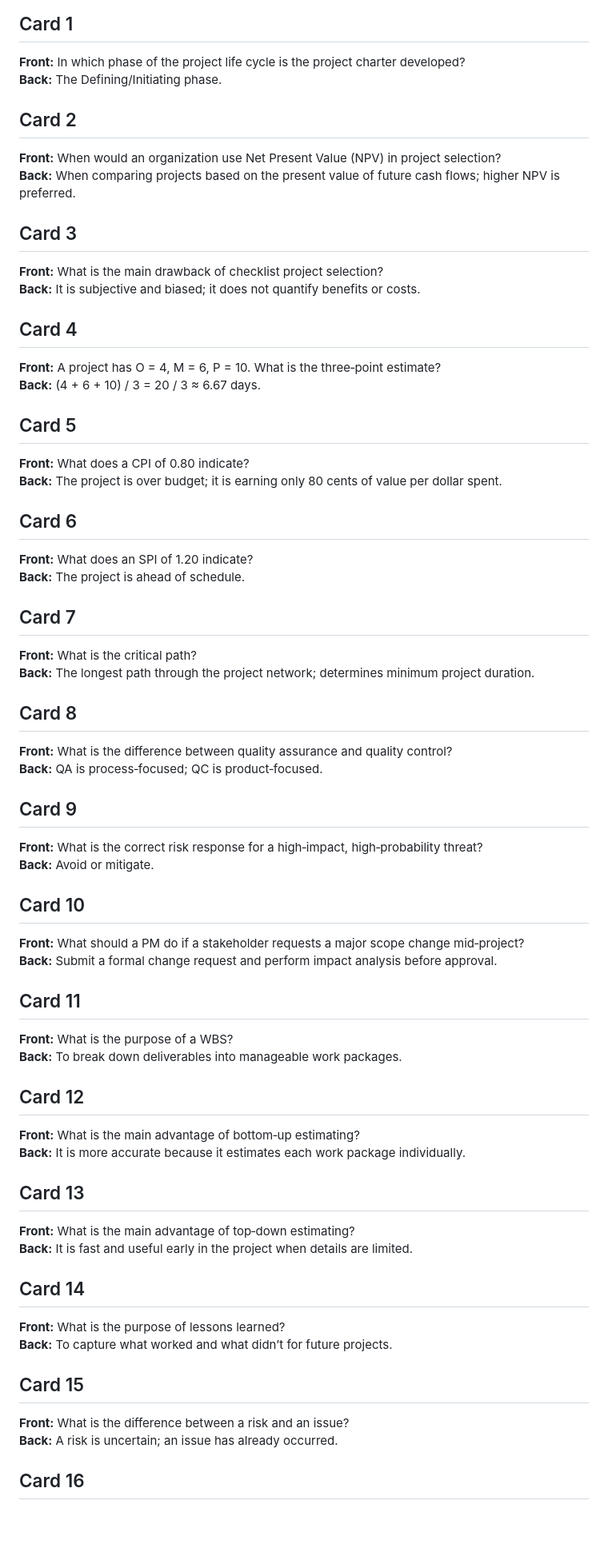
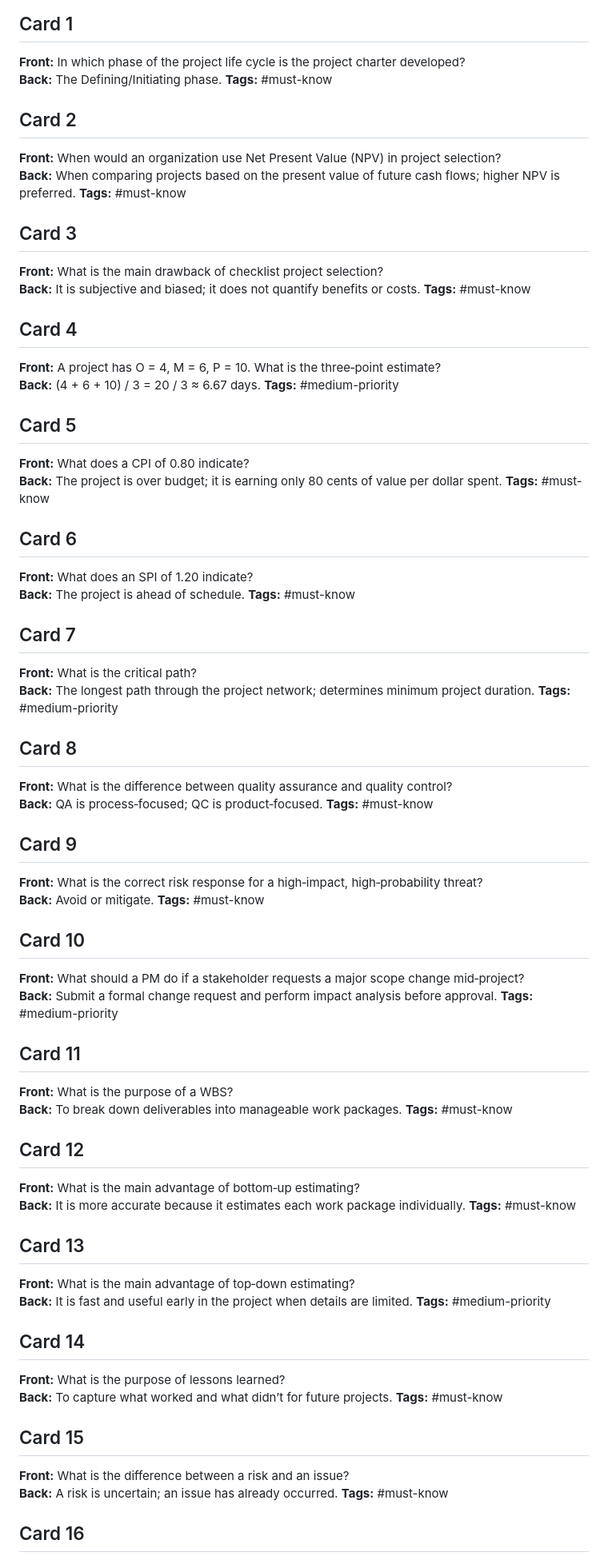
Before and after one commit to testingwgu-bit/c722-practice-test, a Markdown page: flashcards/concepts.md, the part around the change. Shown at 80% size. Rendered like a GitHub page; blank space fills up the shorter version.

```diff
--- a/flashcards/concepts.md
+++ b/flashcards/concepts.md
@@ -3,62 +3,77 @@
 ## Card 1
 **Front:** In which phase of the project life cycle is the project charter developed?
 **Back:** The Defining/Initiating phase.
+**Tags:** #must-know
 
 ## Card 2
 **Front:** When would an organization use Net Present Value (NPV) in project selection?
 **Back:** When comparing projects based on the present value of future cash flows; higher NPV is preferred.
+**Tags:** #must-know
 
 ## Card 3
 **Front:** What is the main drawback of checklist project selection?
 **Back:** It is subjective and biased; it does not quantify benefits or costs.
+**Tags:** #must-know
 
 ## Card 4
 **Front:** A project has O = 4, M = 6, P = 10. What is the three‑point estimate?
 **Back:** (4 + 6 + 10) / 3 = 20 / 3 ≈ 6.67 days.
+**Tags:** #medium-priority
 
 ## Card 5
 **Front:** What does a CPI of 0.80 indicate?
 **Back:** The project is over budget; it is earning only 80 cents of value per dollar spent.
+**Tags:** #must-know
 
 ## Card 6
 **Front:** What does an SPI of 1.20 indicate?
 **Back:** The project is ahead of schedule.
+**Tags:** #must-know
 
 ## Card 7
 **Front:** What is the critical path?
 **Back:** The longest path through the project network; determines minimum project duration.
+**Tags:** #medium-priority
 
 ## Card 8
 **Front:** What is the difference between quality assurance and quality control?
 **Back:** QA is process‑focused; QC is product‑focused.
+**Tags:** #must-know
 
 ## Card 9
 **Front:** What is the correct risk response for a high‑impact, high‑probability threat?
 **Back:** Avoid or mitigate.
+**Tags:** #must-know
 
 ## Card 10
 **Front:** What should a PM do if a stakeholder requests a major scope change mid‑project?
 **Back:** Submit a formal change request and perform impact analysis before approval.
+**Tags:** #medium-priority
 
 ## Card 11
 **Front:** What is the purpose of a WBS?
 **Back:** To break down deliverables into manageable work packages.
+**Tags:** #must-know
 
 ## Card 12
 **Front:** What is the main advantage of bottom‑up estimating?
 **Back:** It is more accurate because it estimates each work package individually.
+**Tags:** #must-know
 
 ## Card 13
 **Front:** What is the main advantage of top‑down estimating?
 **Back:** It is fast and useful early in the project when details are limited.
+**Tags:** #medium-priority
 
 ## Card 14
 **Front:** What is the purpose of lessons learned?
 **Back:** To capture what worked and what didn’t for future projects.
+**Tags:** #must-know
 
 ## Card 15
 **Front:** What is the difference between a risk and an issue?
 **Back:** A risk is uncertain; an issue has already occurred.
+**Tags:** #must-know
 
 ## Card 16
 **Front:** What happens to cost and schedule when scope increases?
```
